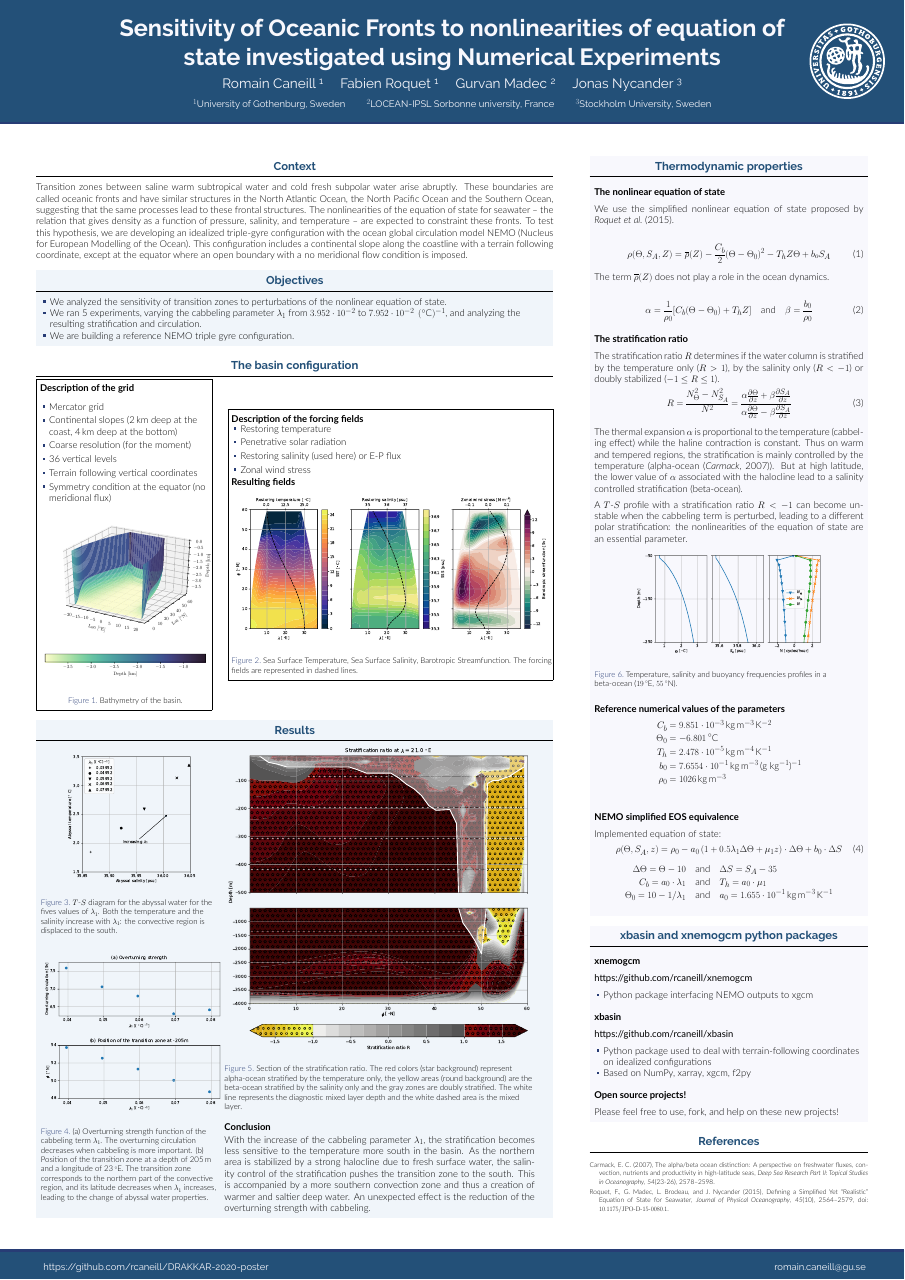
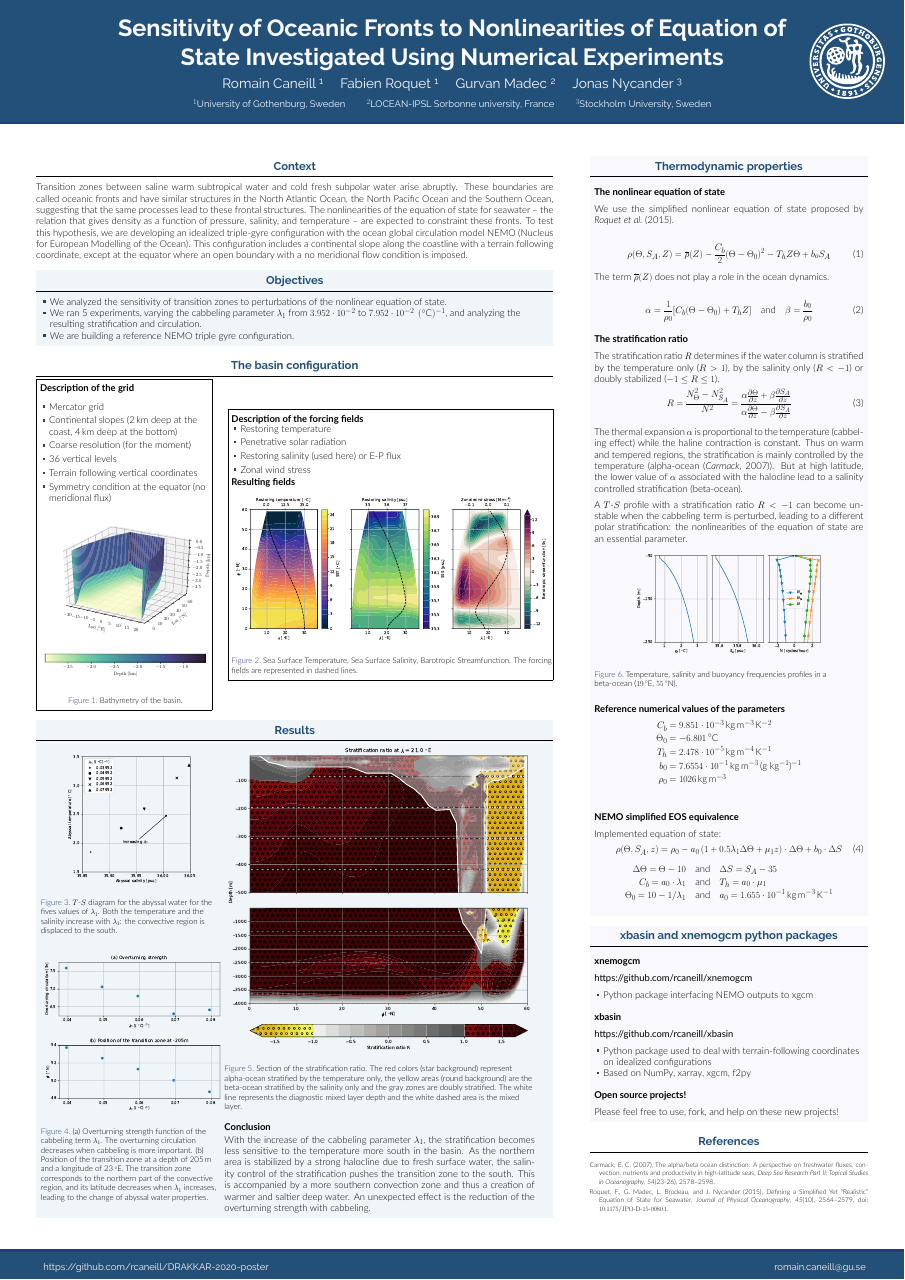
Before and after one commit to rcaneill/DRAKKAR-2020-poster, a LaTeX poster (poster.tex): the whole page. The pictures show the PDF file poster.pdf that the author committed with the source.

Commit message:
fix typo

```diff
--- a/poster.tex
+++ b/poster.tex
@@ -42,8 +42,8 @@
 % Title
 % ====================
 
-\title{Sensitivity of Oceanic Fronts to nonlinearities of equation of
-state investigated using Numerical Experiments}
+\title{Sensitivity of Oceanic Fronts to Nonlinearities of Equation of
+State Investigated Using Numerical Experiments}
 
 \author{Romain Caneill \inst{1} \and Fabien Roquet \inst{1}
   \and Gurvan Madec \inst{2} \and Jonas Nycander \inst{3}}
```
Also changed, not shown: poster.pdf.
